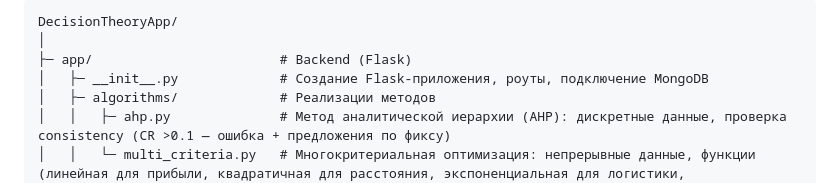
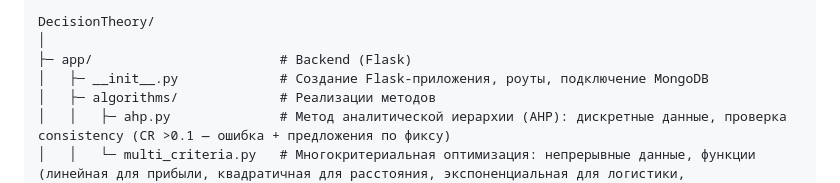
Before and after one commit to futsuri/DecisionTheory, a Markdown page: README.md, the part around the change. GitHub-like rendering.

Commit message:
Rename project directory from DecisionTheoryApp to DecisionTheory

````diff
--- a/README.md
+++ b/README.md
@@ -1,5 +1,5 @@
 ```text
-DecisionTheoryApp/
+DecisionTheory/
 │
 ├─ app/                        # Backend (Flask)
 │   ├─ __init__.py             # Создание Flask-приложения, роуты, подключение MongoDB
````
